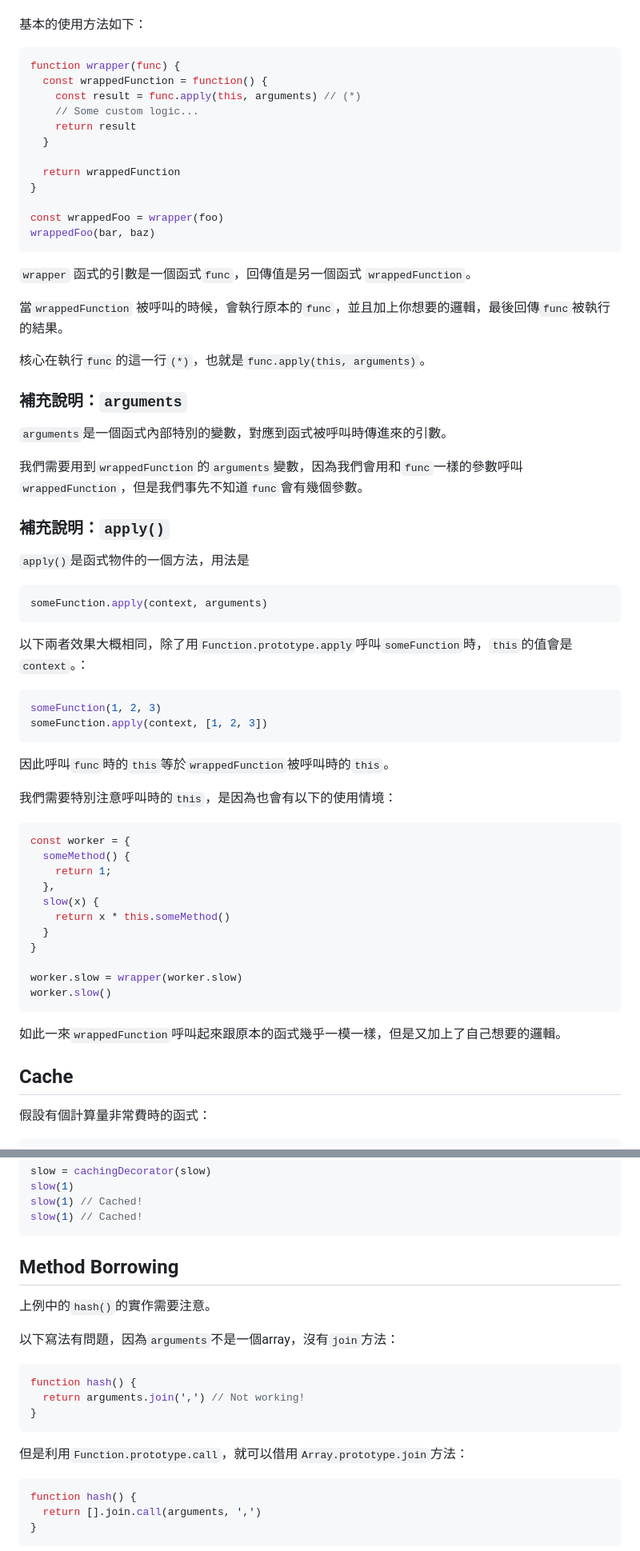
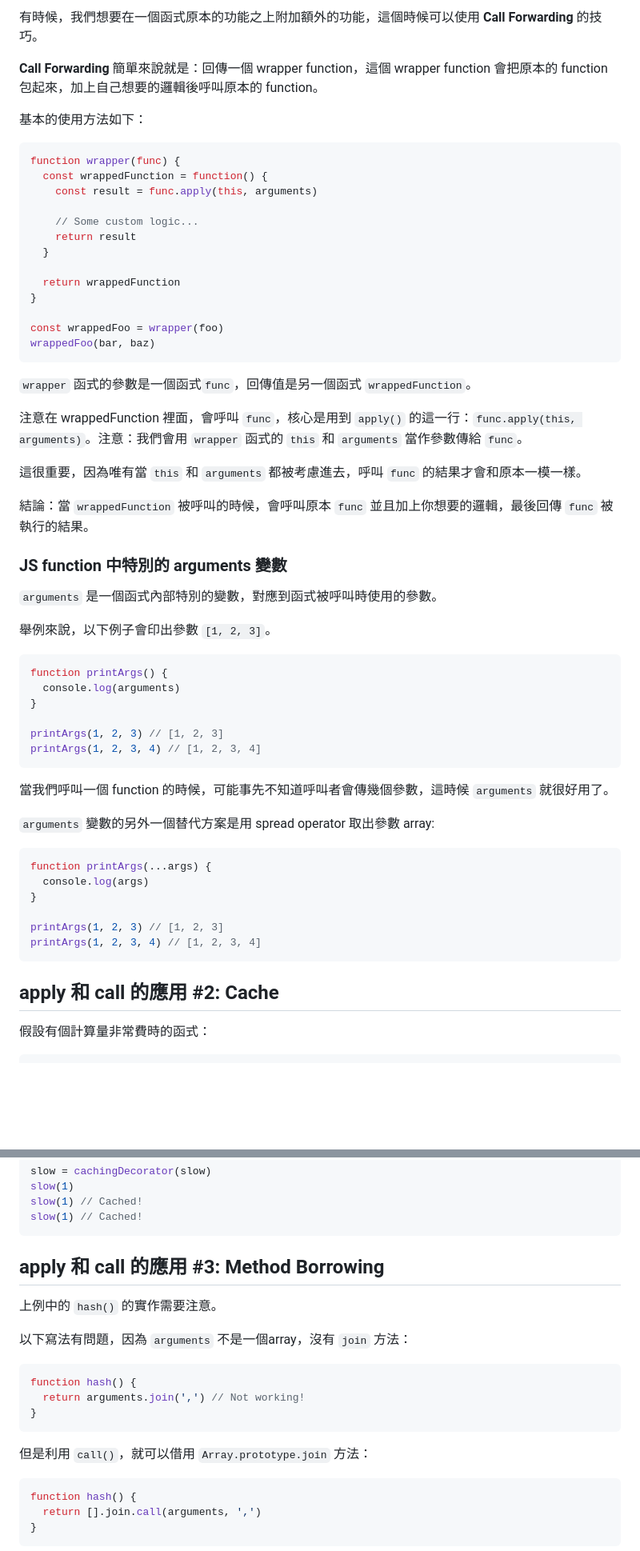
Before and after one commit to shuboc/gatsby-blog, a Markdown page: content/blog/javascript-apply-call-difference.md, 2 parts joined by grey strips. Shown: that part at 80% size. GitHub-like rendering; blank space fills up the shorter version.

Commit message:
Rewrite call/apply post for clarity

````diff
--- a/content/blog/javascript-apply-call-difference.md
+++ b/content/blog/javascript-apply-call-difference.md
@@ -27,10 +94,14 @@ const wrappedFunction = function wrapper() {
+有時候，我們想要在一個函式原本的功能之上附加額外的功能，這個時候可以使用 **Call Forwarding** 的技巧。
+
+**Call Forwarding** 簡單來說就是：回傳一個 wrapper function，這個 wrapper function 會把原本的 function 包起來，加上自己想要的邏輯後呼叫原本的 function。
 
 基本的使用方法如下：
 
 ```jsx
 function wrapper(func) {
   const wrappedFunction = function() {
-    const result = func.apply(this, arguments) // (*)
+    const result = func.apply(this, arguments)
+
     // Some custom logic...
     return result
   }
@@ -42,54 +113,43 @@ const wrappedFoo = wrapper(foo)
 wrappedFoo(bar, baz)
 ```
 
-`wrapper` 函式的引數是一個函式`func`，回傳值是另一個函式 `wrappedFunction`。
+`wrapper` 函式的參數是一個函式`func`，回傳值是另一個函式 `wrappedFunction`。
 
-當`wrappedFunction` 被呼叫的時候，會執行原本的`func`，並且加上你想要的邏輯，最後回傳`func`被執行的結果。
+注意在 wrappedFunction 裡面，會呼叫 `func`，核心是用到 `apply()` 的這一行：`func.apply(this, arguments)`。注意：我們會用 `wrapper` 函式的 `this` 和 `arguments` 當作參數傳給 `func`。
 
-核心在執行`func`的這一行`(*)`，也就是`func.apply(this, arguments)`。
+這很重要，因為唯有當 `this` 和 `arguments` 都被考慮進去，呼叫 `func` 的結果才會和原本一模一樣。
 
-### 補充說明：`arguments`
+結論：當 `wrappedFunction` 被呼叫的時候，會呼叫原本 `func` 並且加上你想要的邏輯，最後回傳 `func` 被執行的結果。
 
-`arguments`是一個函式內部特別的變數，對應到函式被呼叫時傳進來的引數。
+### JS function 中特別的 arguments 變數
 
-我們需要用到`wrappedFunction`的`arguments`變數，因為我們會用和`func`一樣的參數呼叫`wrappedFunction`，但是我們事先不知道`func`會有幾個參數。
+`arguments` 是一個函式內部特別的變數，對應到函式被呼叫時使用的參數。
 
-### 補充說明：`apply()`
+舉例來說，以下例子會印出參數 `[1, 2, 3]`。
 
-`apply()`是函式物件的一個方法，用法是
+```js
+function printArgs() {
+  console.log(arguments)
+}
 
-```jsx
-someFunction.apply(context, arguments)
+printArgs(1, 2, 3) // [1, 2, 3]
+printArgs(1, 2, 3, 4) // [1, 2, 3, 4]
 ```
 
-以下兩者效果大概相同，除了用`Function.prototype.apply`呼叫`someFunction`時，`this`的值會是`context`。：
+當我們呼叫一個 function 的時候，可能事先不知道呼叫者會傳幾個參數，這時候 `arguments` 就很好用了。
 
-```jsx
-someFunction(1, 2, 3)
-someFunction.apply(context, [1, 2, 3])
+`arguments` 變數的另外一個替代方案是用 spread operator 取出參數 array:
+
+```js
+function printArgs(...args) {
+  console.log(args)
+}
+
+printArgs(1, 2, 3) // [1, 2, 3]
+printArgs(1, 2, 3, 4) // [1, 2, 3, 4]
 ```
 
-因此呼叫`func`時的`this`等於`wrappedFunction`被呼叫時的`this`。
-
-我們需要特別注意呼叫時的`this`，是因為也會有以下的使用情境：
-
-```jsx
-const worker = {
-  someMethod() {
-    return 1;
-  },
-  slow(x) {
-    return x * this.someMethod()
-  }
-}
-
-worker.slow = wrapper(worker.slow)
-worker.slow()
-```
-
-如此一來`wrappedFunction`呼叫起來跟原本的函式幾乎一模一樣，但是又加上了自己想要的邏輯。
-
-## Cache
+## apply 和 call 的應用 #2: Cache
 
 假設有個計算量非常費時的函式：
 
@@ -125,11 +185,11 @@ slow(1) // Cached!
 slow(1) // Cached!
 ```
 
-## Method Borrowing
+## apply 和 call 的應用 #3: Method Borrowing
 
-上例中的`hash()`的實作需要注意。
+上例中的 `hash()` 的實作需要注意。
 
-以下寫法有問題，因為`arguments`不是一個array，沒有`join`方法：
+以下寫法有問題，因為 `arguments` 不是一個array，沒有 `join` 方法：
 
 ```jsx
 function hash() {
@@ -137,7 +197,7 @@ function hash() {
 }
 ```
 
-但是利用`Function.prototype.call`，就可以借用`Array.prototype.join`方法：
+但是利用 `call()`，就可以借用 `Array.prototype.join` 方法：
 
 ```jsx
 function hash() {
````
Also changed, not shown: other parts of content/blog/javascript-apply-call-difference.md (+80 -11 lines).
